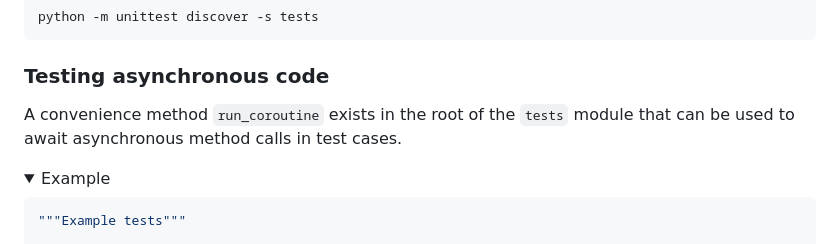
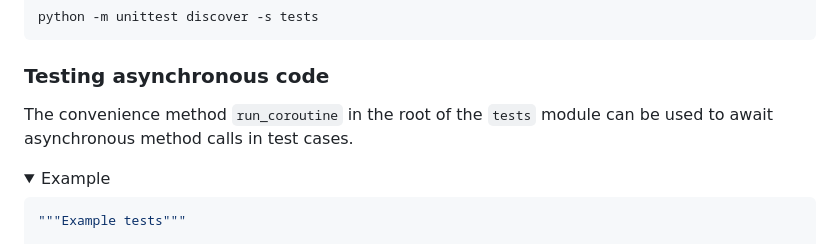
Before and after one commit to haliphax/xthulu, a Markdown page: CONTRIBUTING.md, the part around the change. Drawn GitHub-style; folded sections open.

Commit message:
fix awkward wording

```diff
--- a/CONTRIBUTING.md
+++ b/CONTRIBUTING.md
@@ -80,8 +80,8 @@ python -m unittest discover -s tests
 
 ### Testing asynchronous code
 
-A convenience method `run_coroutine` exists in the root of the `tests` module
-that can be used to await asynchronous method calls in test cases.
+The convenience method `run_coroutine` in the root of the `tests` module can be
+used to await asynchronous method calls in test cases.
 
 <details>
 <summary>Example</summary>
```
